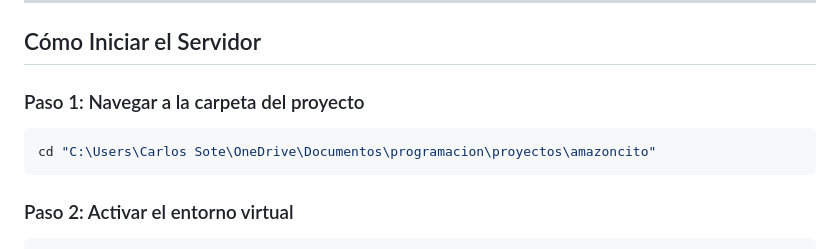
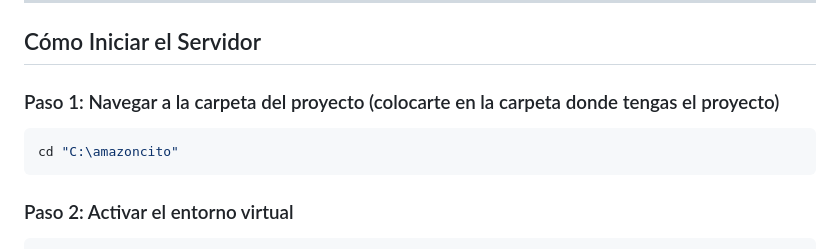
Before and after one commit to lakecg2/amazoncito, a Markdown page: DOCUMENTACION_COMPLETA.md, the part around the change. GitHub-like rendering.

````diff
--- a/DOCUMENTACION_COMPLETA.md
+++ b/DOCUMENTACION_COMPLETA.md
@@ -53,10 +53,10 @@ sqlparse==0.5.0
 
 ## Cómo Iniciar el Servidor
 
-### Paso 1: Navegar a la carpeta del proyecto
+### Paso 1: Navegar a la carpeta del proyecto (colocarte en la carpeta donde tengas el proyecto)
 
 ```powershell
-cd "C:\Users\Carlos Sote\OneDrive\Documentos\programacion\proyectos\amazoncito"
+cd "C:\amazoncito"
 ```
 
 ### Paso 2: Activar el entorno virtual
````
